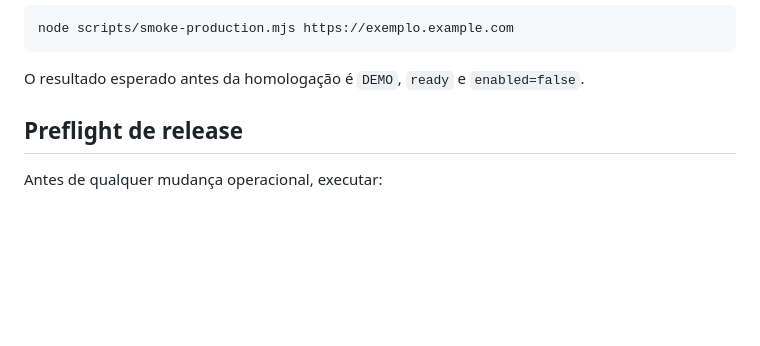
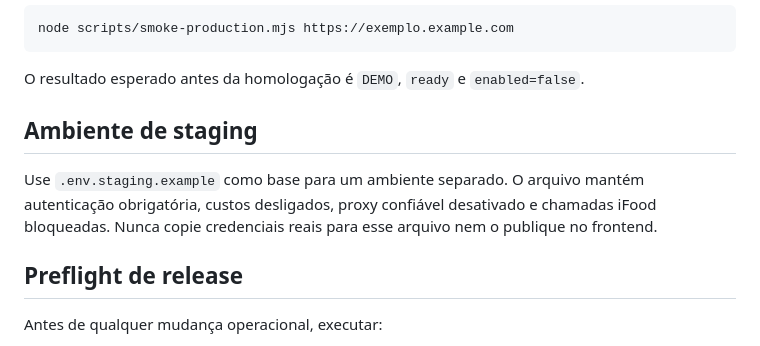
Before and after one commit to estudamuitomais/gestor-food, a Markdown page: docs/production-runbook.md, the part around the change. Rendered like a GitHub page; blank space fills up the shorter version.

Commit message:
Prepare secure staging configuration

````diff
--- a/docs/production-runbook.md
+++ b/docs/production-runbook.md
@@ -30,6 +30,10 @@ node scripts/smoke-production.mjs https://exemplo.example.com
 ```
 
 O resultado esperado antes da homologação é `DEMO`, `ready` e `enabled=false`.
+
+## Ambiente de staging
+
+Use `.env.staging.example` como base para um ambiente separado. O arquivo mantém autenticação obrigatória, custos desligados, proxy confiável desativado e chamadas iFood bloqueadas. Nunca copie credenciais reais para esse arquivo nem o publique no frontend.
 
 ## Preflight de release
 
````
